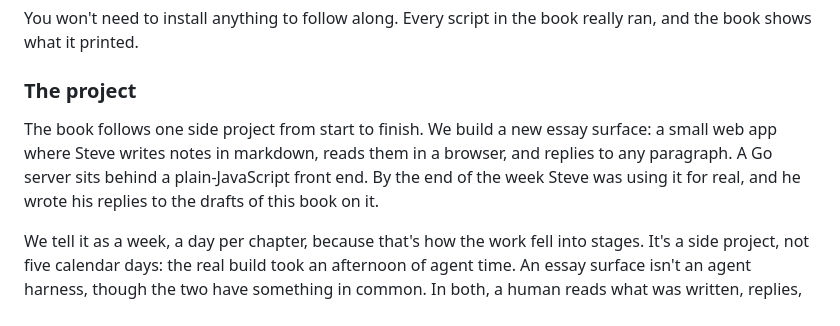
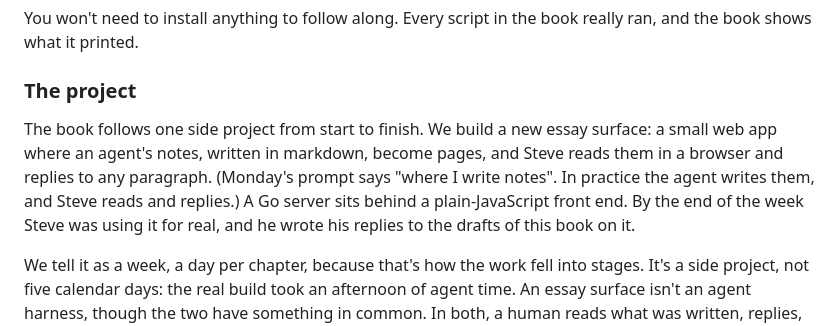
Before and after one commit to showell/shale, a Markdown page: book/book.md, the part around one of its changes. GitHub-like rendering.

```diff
--- a/book/book.md
+++ b/book/book.md
@@ -18,7 +19,7 @@ You won't need to install anything to follow along. Every script in the book rea
 
 ### The project
 
-The book follows one side project from start to finish. We build a new essay surface: a small web app where Steve writes notes in markdown, reads them in a browser, and replies to any paragraph. A Go server sits behind a plain-JavaScript front end. By the end of the week Steve was using it for real, and he wrote his replies to the drafts of this book on it.
+The book follows one side project from start to finish. We build a new essay surface: a small web app where an agent's notes, written in markdown, become pages, and Steve reads them in a browser and replies to any paragraph. (Monday's prompt says "where I write notes". In practice the agent writes them, and Steve reads and replies.) A Go server sits behind a plain-JavaScript front end. By the end of the week Steve was using it for real, and he wrote his replies to the drafts of this book on it.
 
 We tell it as a week, a day per chapter, because that's how the work fell into stages. It's a side project, not five calendar days: the real build took an afternoon of agent time. An essay surface isn't an agent harness, though the two have something in common. In both, a human reads what was written, replies, and steers.
 
```
Also changed, not shown: other parts of book/book.md (+1 -0 lines), book/MISSION.md (+1 -1 lines), book/drafts/01-introduction.md (+1 -1 lines).
